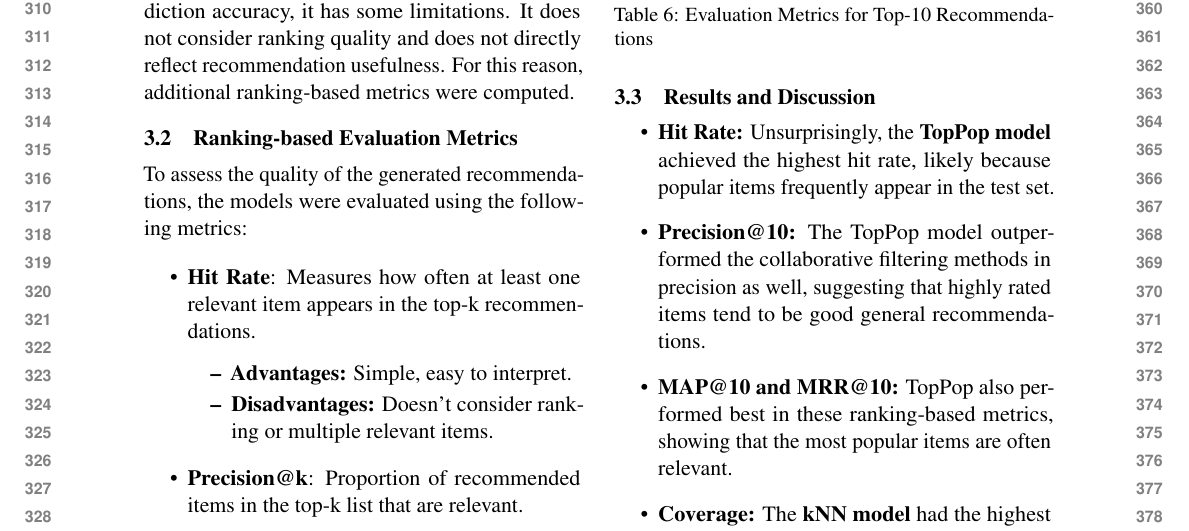
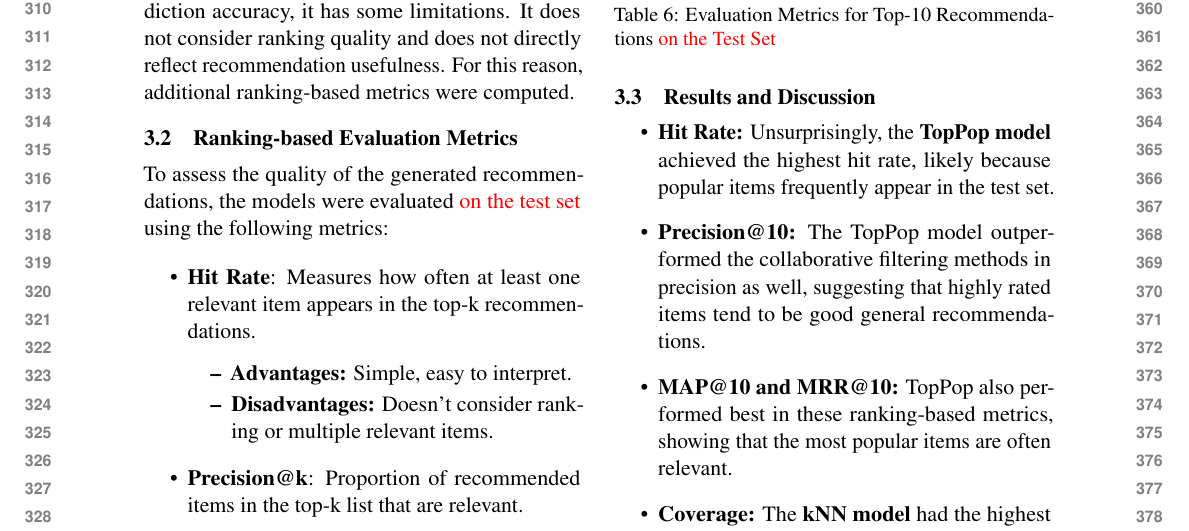
Before and after one commit to davide-marchi/Web-Raccomender-Systems, a LaTeX paper (Project/Report/WRS_report_Davide_Marchi.tex): part of page 4 of 5, cut so that both start at the same text. Compiled offline with pdfLaTeX.

Commit message:
10. Stated that tab5 scores are on test set

```diff
--- a/Project/Report/WRS_report_Davide_Marchi.tex
+++ b/Project/Report/WRS_report_Davide_Marchi.tex
@@ -286,7 +286,7 @@ While RMSE is useful for evaluating rating prediction accuracy, it has some limi
 
 \subsection{Ranking-based Evaluation Metrics}
 
-To assess the quality of the generated recommendations, the models were evaluated using the following metrics:
+To assess the quality of the generated recommendations, the models were evaluated \textcolor{red}{on the test set} using the following metrics:
 
 
 \begin{itemize}
@@ -336,7 +336,7 @@ The results of the computation of these metrics are shown in \autoref{tab:evalua
             \hline
         \end{tabular}
     }
-    \caption{Evaluation Metrics for Top-10 Recommendations}
+    \caption{Evaluation Metrics for Top-10 Recommendations \textcolor{red}{on the Test Set}}
     \label{tab:evaluation_metrics}
 \end{table}
 
```
Also changed, not shown: Project/Report/WRS_report_Davide_Marchi.pdf, 4 other files.
